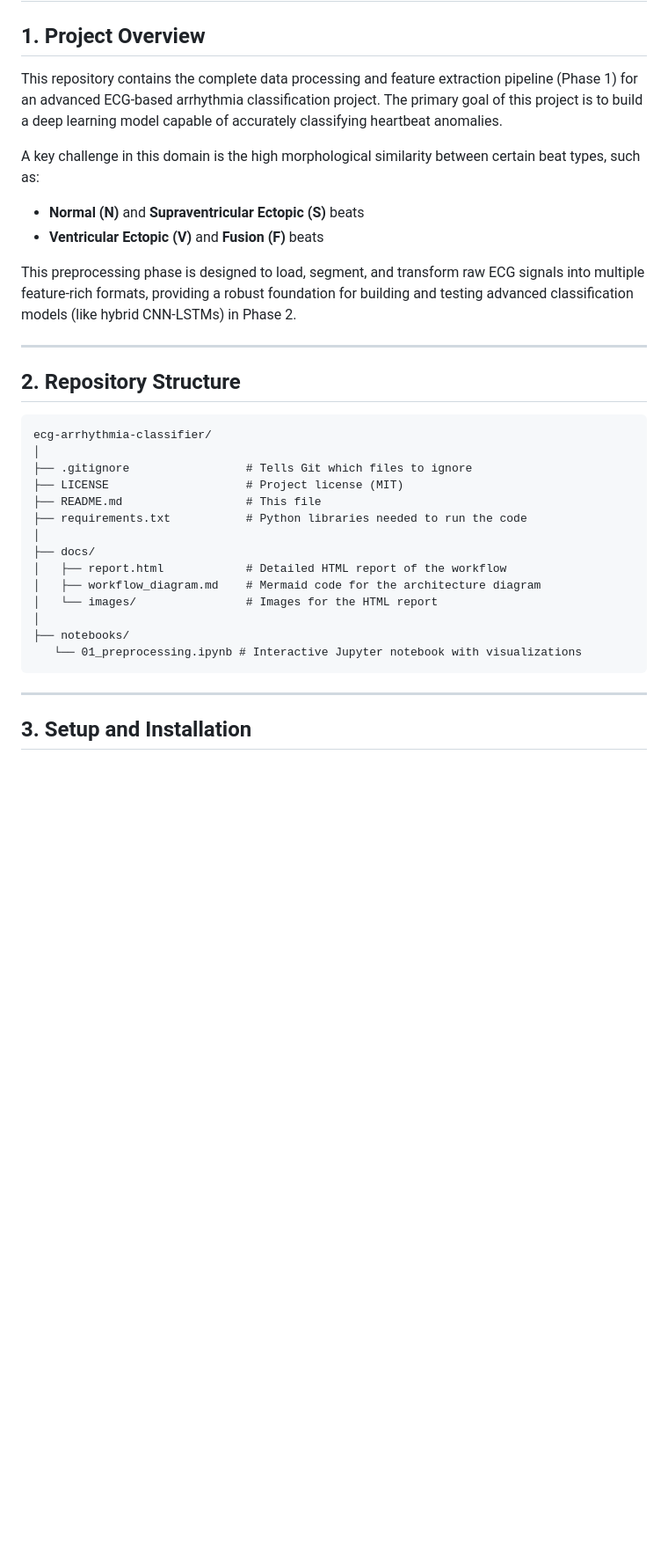
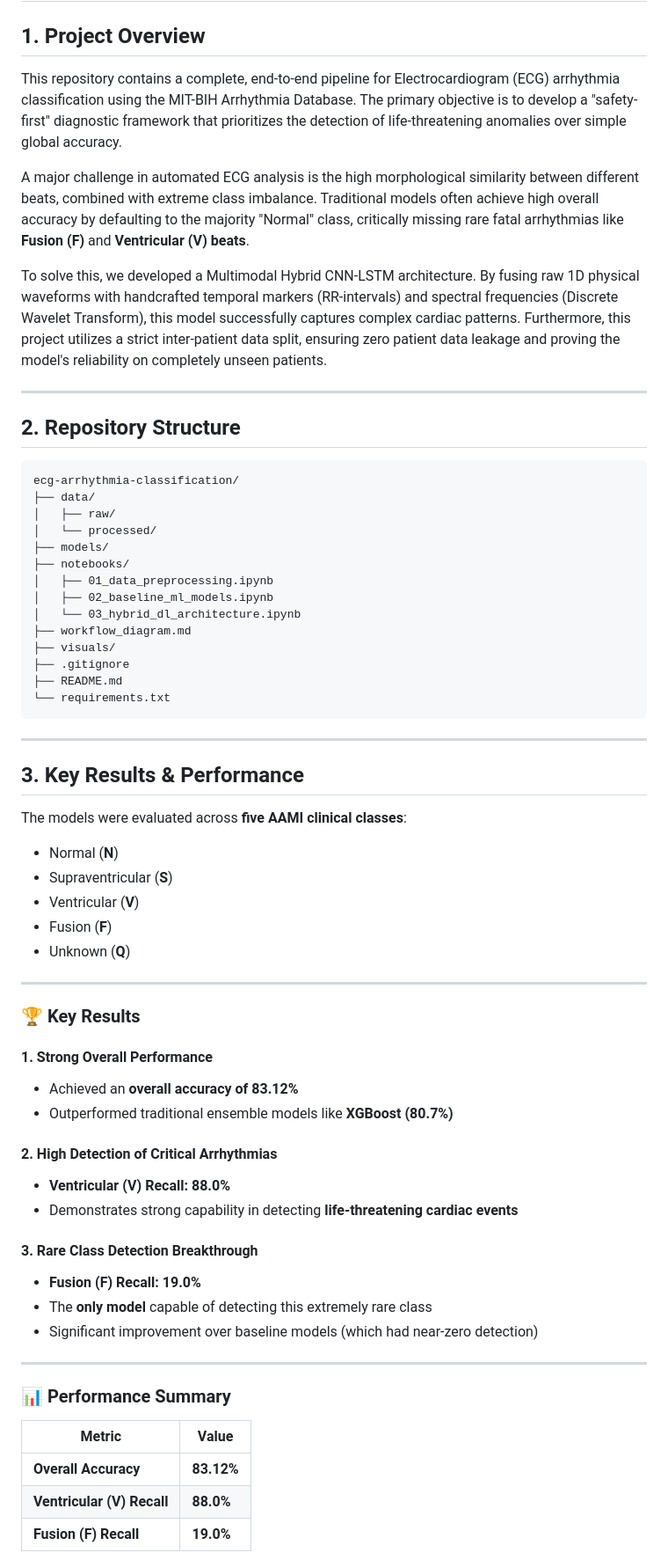
Before and after one commit to DevBansal1007/ECG_ARRYTHMIA_CLASSIFICATION, a Markdown page: README.md, the part around one of its changes. Shown at 88% size. Rendered like a GitHub page; blank space fills up the shorter version.

````diff
--- a/README.md
+++ b/README.md
@@ -2,35 +2,66 @@
 
 ## 1. Project Overview
 
-This repository contains the complete data processing and feature extraction pipeline (Phase 1) for an advanced ECG-based arrhythmia classification project. The primary goal of this project is to build a deep learning model capable of accurately classifying heartbeat anomalies.
+This repository contains a complete, end-to-end pipeline for Electrocardiogram (ECG) arrhythmia classification using the MIT-BIH Arrhythmia Database. The primary objective is to develop a "safety-first" diagnostic framework that prioritizes the detection of life-threatening anomalies over simple global accuracy.
 
-A key challenge in this domain is the high morphological similarity between certain beat types, such as:
+A major challenge in automated ECG analysis is the high morphological similarity between different beats, combined with extreme class imbalance. Traditional models often achieve high overall accuracy by defaulting to the majority "Normal" class, critically missing rare fatal arrhythmias like **Fusion (F)** and **Ventricular (V) beats**.
 
-- **Normal (N)** and **Supraventricular Ectopic (S)** beats
-- **Ventricular Ectopic (V)** and **Fusion (F)** beats
-
-This preprocessing phase is designed to load, segment, and transform raw ECG signals into multiple feature-rich formats, providing a robust foundation for building and testing advanced classification models (like hybrid CNN-LSTMs) in Phase 2.
+To solve this, we developed a Multimodal Hybrid CNN-LSTM architecture. By fusing raw 1D physical waveforms with handcrafted temporal markers (RR-intervals) and spectral frequencies (Discrete Wavelet Transform), this model successfully captures complex cardiac patterns. Furthermore, this project utilizes a strict inter-patient data split, ensuring zero patient data leakage and proving the model's reliability on completely unseen patients.
 
 ---
 
 ## 2. Repository Structure
 ```
-ecg-arrhythmia-classifier/
-│
-├── .gitignore                 # Tells Git which files to ignore
-├── LICENSE                    # Project license (MIT)
-├── README.md                  # This file
-├── requirements.txt           # Python libraries needed to run the code
-│
-├── docs/
-│   ├── report.html            # Detailed HTML report of the workflow
-│   ├── workflow_diagram.md    # Mermaid code for the architecture diagram
-│   └── images/                # Images for the HTML report
-│
+ecg-arrhythmia-classification/
+├── data/
+│   ├── raw/
+│   └── processed/
+├── models/
 ├── notebooks/
-   └── 01_preprocessing.ipynb # Interactive Jupyter notebook with visualizations
+│   ├── 01_data_preprocessing.ipynb
+│   ├── 02_baseline_ml_models.ipynb
+│   └── 03_hybrid_dl_architecture.ipynb
+├── workflow_diagram.md
+├── visuals/
+├── .gitignore
+├── README.md
+└── requirements.txt
 ```
 
 ---
+## 3. Key Results & Performance
 
-## 3. Setup and Installation
+The models were evaluated across **five AAMI clinical classes**:
+- Normal (**N**)
+- Supraventricular (**S**)
+- Ventricular (**V**)
+- Fusion (**F**)
+- Unknown (**Q**)
+
+---
+
+### 🏆 Key Results
+
+#### 1. Strong Overall Performance
+- Achieved an **overall accuracy of 83.12%**
+- Outperformed traditional ensemble models like **XGBoost (80.7%)**
+
+#### 2. High Detection of Critical Arrhythmias
+- **Ventricular (V) Recall: 88.0%**
+- Demonstrates strong capability in detecting **life-threatening cardiac events**
+
+#### 3. Rare Class Detection Breakthrough
+- **Fusion (F) Recall: 19.0%**
+- The **only model** capable of detecting this extremely rare class
+- Significant improvement over baseline models (which had near-zero detection)
+
+---
+
+### 📊 Performance Summary
+
+| Metric | Value |
+|--------|------|
+| **Overall Accuracy** | **83.12%** |
+| **Ventricular (V) Recall** | **88.0%** |
+| **Fusion (F) Recall** | **19.0%** |
+
````
Also changed, not shown: other parts of README.md (+71 -46 lines).
